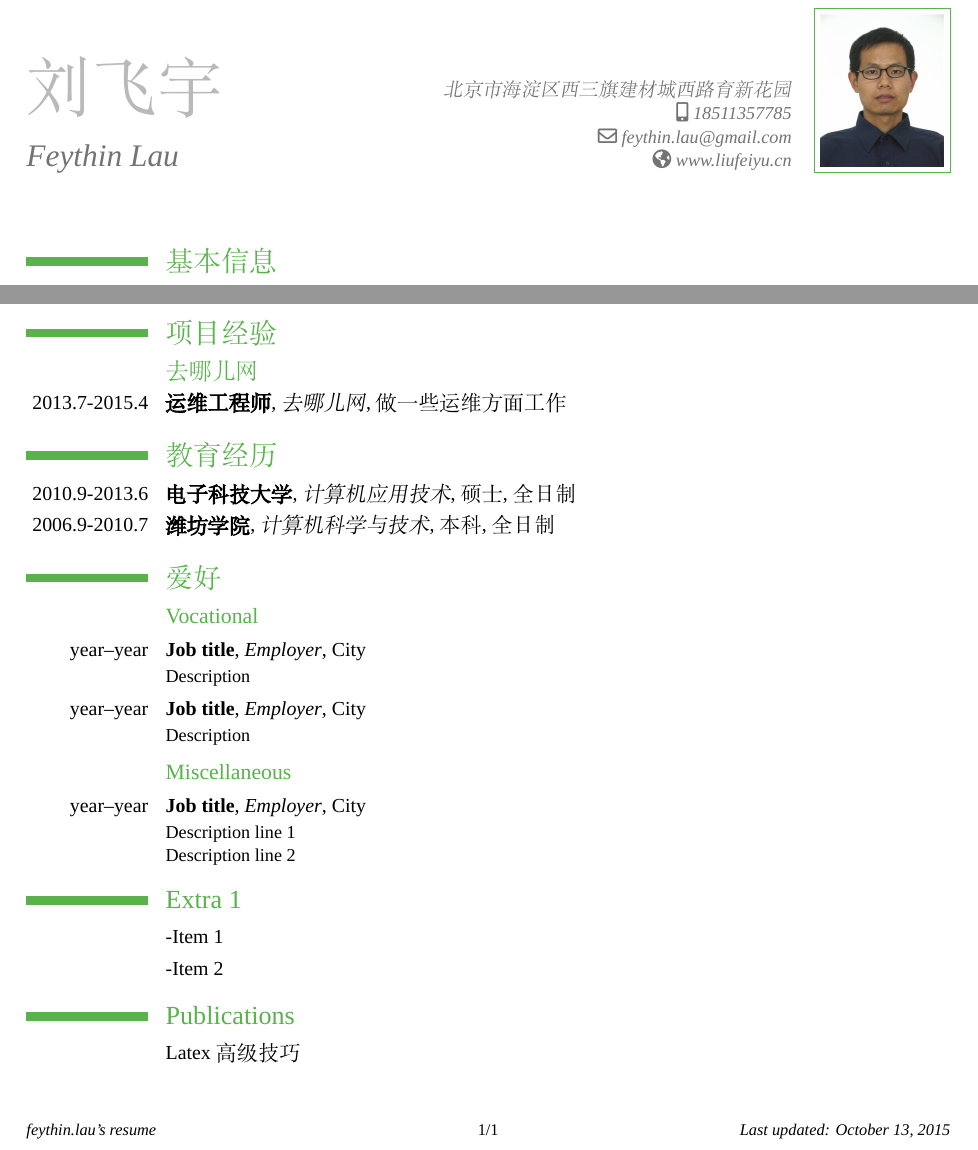
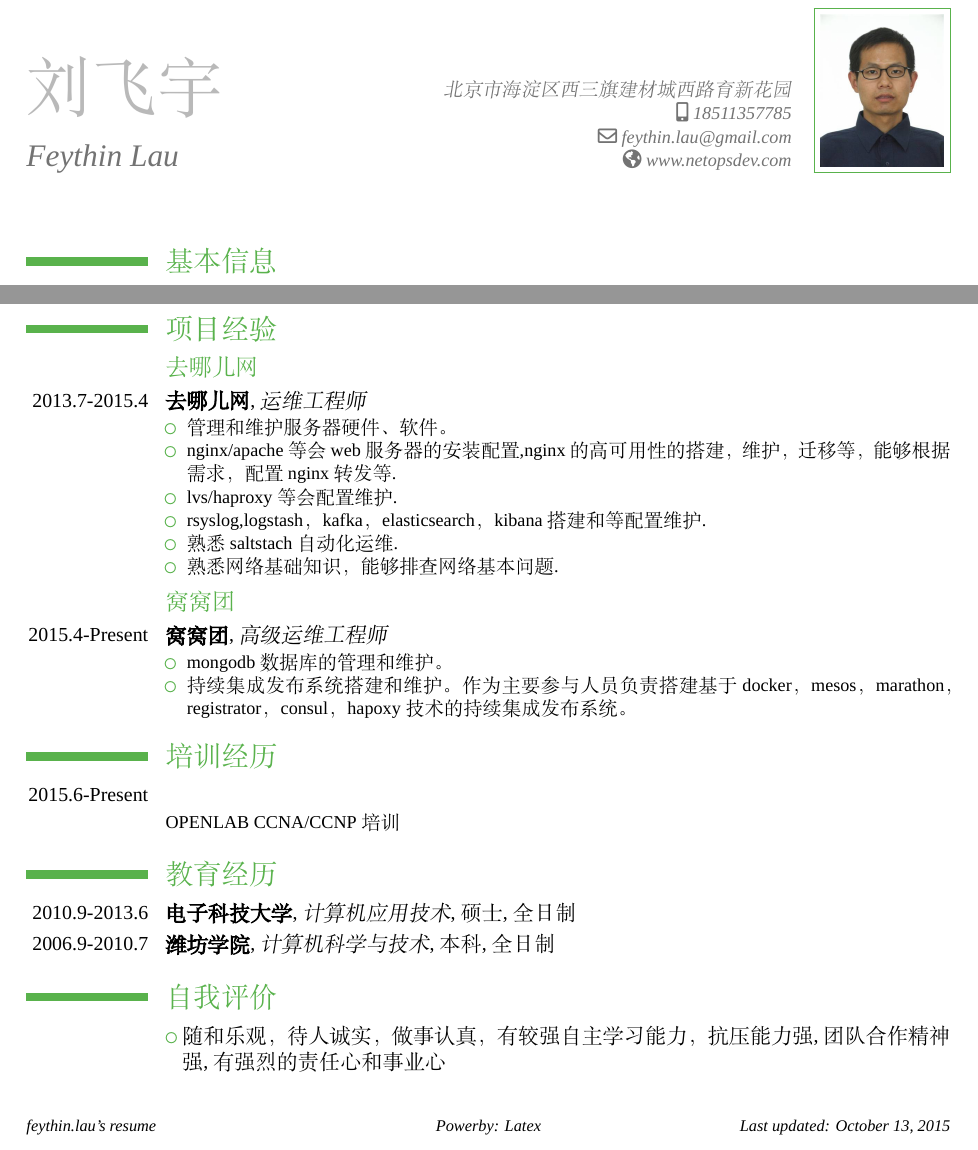
Before and after one commit to feythin/Latex, a LaTeX CV (resume/resume.tex): two parts of the page, joined at a grey line, cut so that both start at the same text. Compiled offline with XeLaTeX; a missing font is replaced by an installed copy or a similar font.

Commit message:
update resume latex

```diff
--- a/resume/resume.tex
+++ b/resume/resume.tex
@@ -53,8 +53,9 @@
 \pagestyle{fancy}
 \fancyhf{}
 \fancyfoot[L]{\footnotesize\textit{feythin.lau's resume}}
-\fancyfoot[C]{\footnotesize\thepage/\pageref{LastPage}}
+%\fancyfoot[C]{\footnotesize\thepage/\pageref{LastPage}}
 \fancyfoot[R]{\footnotesize\textit{Last updated: \today}}
+\fancyfoot[C]{\footnotesize\textit{Powerby: Latex}}
 
 % adjust the page margins
 \usepackage[scale=0.8]{geometry}
@@ -71,7 +72,7 @@
 %\phone{000-238217878}                      % optional, remove the line if not wanted
 %\fax{fax (optional)}                          % optional, remove the line if not wanted
 \email{feythin.lau@gmail.com}                     % optional, remove the line if not wanted
-\homepage{www.liufeiyu.cn} % optional, remove the line if not wanted
+\homepage{www.netopsdev.com} % optional, remove the line if not wanted
 \photo[64pt]{picture}
 \address{北京市海淀区西三旗建材城西路育新花园}    % optional, remove the line if not wanted
 %\extrainfo{北京}
@@ -97,7 +98,25 @@
 \cvline{期望职位}{\emph{运维工程师}}
 \section{项目经验}
 \subsection{去哪儿网}
-\cventry{2013.7-2015.4}{运维工程师}{去哪儿网}{}{做一些运维方面工作}{}
+\cventry{2013.7-2015.4}{去哪儿网}{运维工程师}{}{}{%
+\begin{itemize}
+\item 管理和维护服务器硬件、软件。
+\item nginx/apache等会web服务器的安装配置,nginx的高可用性的搭建，维护，迁移等，能够根据需求，配置nginx转发等.
+\item lvs/haproxy等会配置维护.
+\item rsyslog,logstash，kafka，elasticsearch，kibana搭建和等配置维护.
+\item 熟悉saltstach自动化运维.
+\item 熟悉网络基础知识，能够排查网络基本问题.
+\end{itemize}%
+}
+\subsection{窝窝团}
+\cventry{2015.4-Present}{窝窝团}{高级运维工程师}{}{}{%
+\begin{itemize}
+\item  mongodb数据库的管理和维护。
+\item  持续集成发布系统搭建和维护。作为主要参与人员负责搭建基于docker，mesos，marathon，registrator，consul，hapoxy技术的持续集成发布系统。
+\end{itemize}%
+}
+\section{培训经历}
+\cventry{2015.6-Present}{}{}{}{}{OPENLAB CCNA/CCNP培训}
 \section{教育经历}
 \cventry{2010.9-2013.6}{电子科技大学}{计算机应用技术}{硕士}{全日制}{}
 \cventry{2006.9-2010.7}{潍坊学院}{计算机科学与技术}{本科}{全日制}{}
@@ -105,18 +124,9 @@
 %\cvline{title}{\emph{Title}}
 %\cvline{supervisors}{Supervisors}
 %\cvline{description}{\small Short thesis abstract}
-\section{爱好}
-\subsection{Vocational}
-\cventry{year--year}{Job title}{Employer}{City}{}{Description}                % arguments 3 to 6 are optional
-\cventry{year--year}{Job title}{Employer}{City}{}{Description}                % arguments 3 to 6 are optional
-\subsection{Miscellaneous}
-\cventry{year--year}{Job title}{Employer}{City}{}{Description line 1\newline{}Description line 2}% arguments 3 to 6 are optional
 
-\renewcommand{\listitemsymbol}{-} % change the symbol for lists
-
-\section{Extra 1}
-\cvlistitem{Item 1}
-\cvlistitem{Item 2}
+\section{自我评价}
+\cvlistitem{随和乐观，待人诚实，做事认真，有较强自主学习能力，抗压能力强,团队合作精神强,有强烈的责任心和事业心}
 %\cvlistitem[+]{Item 3}            % optional other symbol
 
 %\section{Extra 2}
@@ -129,10 +139,6 @@
 %\bibliographystyle{plain}
 %\bibliography{publications}       % 'publications' is the name of a BibTeX file
 
-\begin{thebibliography}{99}
-\bibitem{11} Latex 高级技巧
-\end{thebibliography}
-\quote{{\footnotesize Last updated: \today}}
 \end{document}
 
 
```
